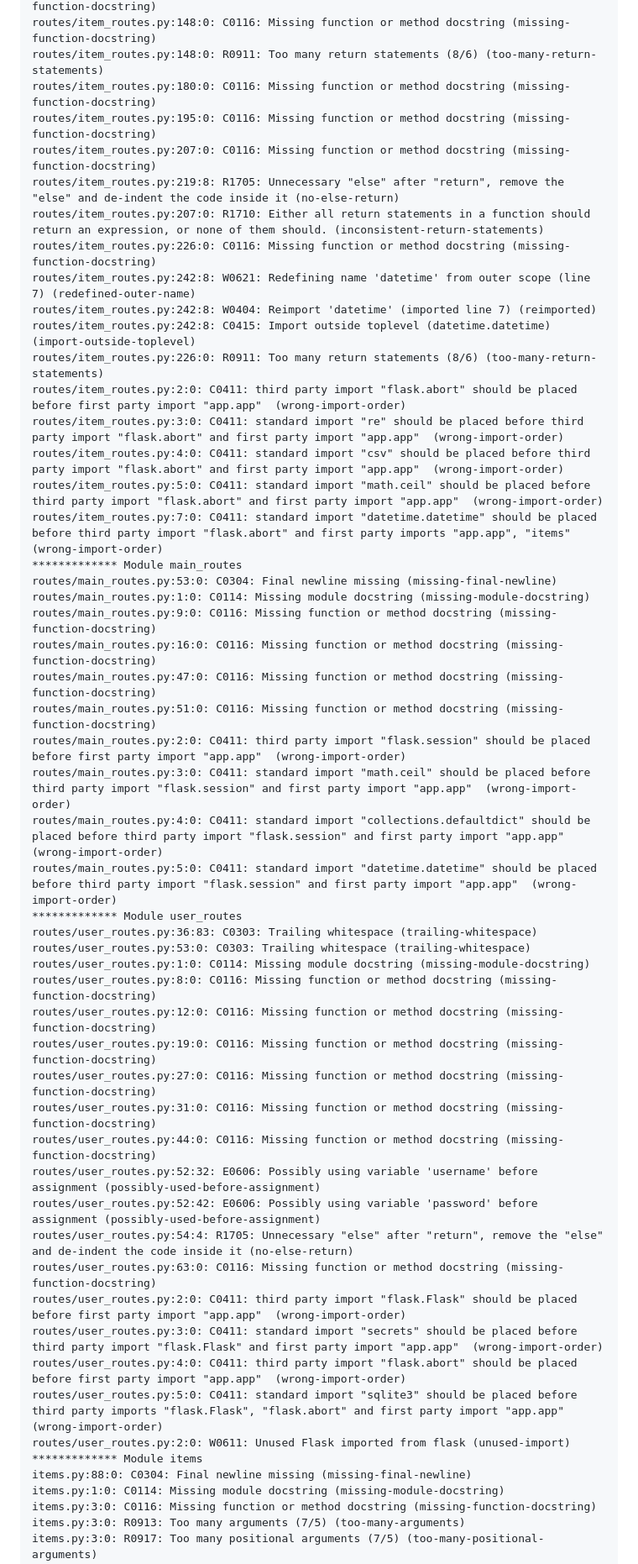
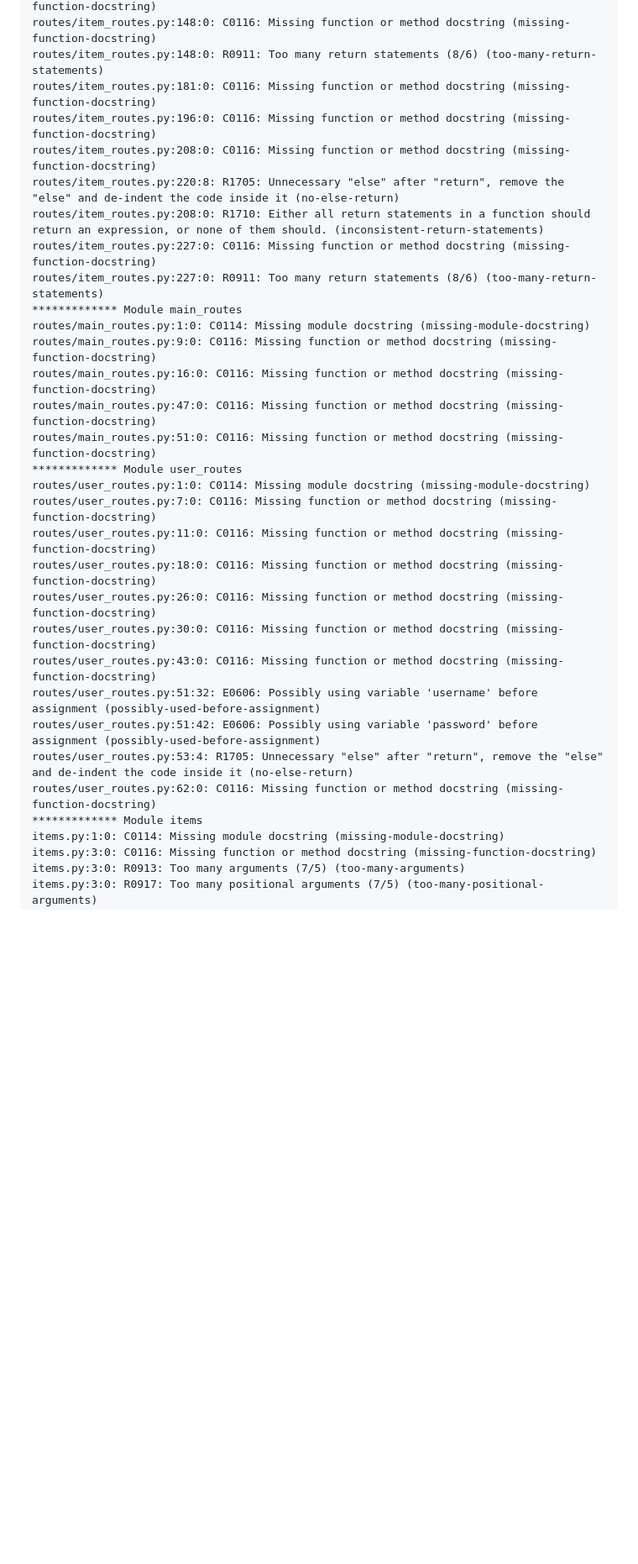
Before and after one commit to matiashei/lintuhavainnot, a Markdown page: pylint-report.md, the part around one of its changes. Shown at 84% size. Drawn GitHub-style; blank space fills up the shorter version.

Commit message:
Refresh pylint report with latest issues
Updated pylint report with new warnings and errors.

```diff
--- a/pylint-report.md
+++ b/pylint-report.md
@@ -32,53 +23,32 @@ routes/item_routes.py:131:0: C0116: Missing function or method docstring (missin
 routes/item_routes.py:139:0: C0116: Missing function or method docstring (missing-function-docstring)
 routes/item_routes.py:148:0: C0116: Missing function or method docstring (missing-function-docstring)
 routes/item_routes.py:148:0: R0911: Too many return statements (8/6) (too-many-return-statements)
-routes/item_routes.py:180:0: C0116: Missing function or method docstring (missing-function-docstring)
-routes/item_routes.py:195:0: C0116: Missing function or method docstring (missing-function-docstring)
-routes/item_routes.py:207:0: C0116: Missing function or method docstring (missing-function-docstring)
-routes/item_routes.py:219:8: R1705: Unnecessary "else" after "return", remove the "else" and de-indent the code inside it (no-else-return)
-routes/item_routes.py:207:0: R1710: Either all return statements in a function should return an expression, or none of them should. (inconsistent-return-statements)
-routes/item_routes.py:226:0: C0116: Missing function or method docstring (missing-function-docstring)
-routes/item_routes.py:242:8: W0621: Redefining name 'datetime' from outer scope (line 7) (redefined-outer-name)
-routes/item_routes.py:242:8: W0404: Reimport 'datetime' (imported line 7) (reimported)
-routes/item_routes.py:242:8: C0415: Import outside toplevel (datetime.datetime) (import-outside-toplevel)
-routes/item_routes.py:226:0: R0911: Too many return statements (8/6) (too-many-return-statements)
-routes/item_routes.py:2:0: C0411: third party import "flask.abort" should be placed before first party import "app.app"  (wrong-import-order)
-routes/item_routes.py:3:0: C0411: standard import "re" should be placed before third party import "flask.abort" and first party import "app.app"  (wrong-import-order)
-routes/item_routes.py:4:0: C0411: standard import "csv" should be placed before third party import "flask.abort" and first party import "app.app"  (wrong-import-order)
-routes/item_routes.py:5:0: C0411: standard import "math.ceil" should be placed before third party import "flask.abort" and first party import "app.app"  (wrong-import-order)
-routes/item_routes.py:7:0: C0411: standard import "datetime.datetime" should be placed before third party import "flask.abort" and first party imports "app.app", "items"  (wrong-import-order)
+routes/item_routes.py:181:0: C0116: Missing function or method docstring (missing-function-docstring)
+routes/item_routes.py:196:0: C0116: Missing function or method docstring (missing-function-docstring)
+routes/item_routes.py:208:0: C0116: Missing function or method docstring (missing-function-docstring)
+routes/item_routes.py:220:8: R1705: Unnecessary "else" after "return", remove the "else" and de-indent the code inside it (no-else-return)
+routes/item_routes.py:208:0: R1710: Either all return statements in a function should return an expression, or none of them should. (inconsistent-return-statements)
+routes/item_routes.py:227:0: C0116: Missing function or method docstring (missing-function-docstring)
+routes/item_routes.py:227:0: R0911: Too many return statements (8/6) (too-many-return-statements)
 ************* Module main_routes
-routes/main_routes.py:53:0: C0304: Final newline missing (missing-final-newline)
 routes/main_routes.py:1:0: C0114: Missing module docstring (missing-module-docstring)
 routes/main_routes.py:9:0: C0116: Missing function or method docstring (missing-function-docstring)
 routes/main_routes.py:16:0: C0116: Missing function or method docstring (missing-function-docstring)
 routes/main_routes.py:47:0: C0116: Missing function or method docstring (missing-function-docstring)
 routes/main_routes.py:51:0: C0116: Missing function or method docstring (missing-function-docstring)
-routes/main_routes.py:2:0: C0411: third party import "flask.session" should be placed before first party import "app.app"  (wrong-import-order)
-routes/main_routes.py:3:0: C0411: standard import "math.ceil" should be placed before third party import "flask.session" and first party import "app.app"  (wrong-import-order)
-routes/main_routes.py:4:0: C0411: standard import "collections.defaultdict" should be placed before third party import "flask.session" and first party import "app.app"  (wrong-import-order)
-routes/main_routes.py:5:0: C0411: standard import "datetime.datetime" should be placed before third party import "flask.session" and first party import "app.app"  (wrong-import-order)
 ************* Module user_routes
-routes/user_routes.py:36:83: C0303: Trailing whitespace (trailing-whitespace)
-routes/user_routes.py:53:0: C0303: Trailing whitespace (trailing-whitespace)
 routes/user_routes.py:1:0: C0114: Missing module docstring (missing-module-docstring)
-routes/user_routes.py:8:0: C0116: Missing function or method docstring (missing-function-docstring)
-routes/user_routes.py:12:0: C0116: Missing function or method docstring (missing-function-docstring)
-routes/user_routes.py:19:0: C0116: Missing function or method docstring (missing-function-docstring)
-routes/user_routes.py:27:0: C0116: Missing function or method docstring (missing-function-docstring)
-routes/user_routes.py:31:0: C0116: Missing function or method docstring (missing-function-docstring)
-routes/user_routes.py:44:0: C0116: Missing function or method docstring (missing-function-docstring)
-routes/user_routes.py:52:32: E0606: Possibly using variable 'username' before assignment (possibly-used-before-assignment)
-routes/user_routes.py:52:42: E0606: Possibly using variable 'password' before assignment (possibly-used-before-assignment)
-routes/user_routes.py:54:4: R1705: Unnecessary "else" after "return", remove the "else" and de-indent the code inside it (no-else-return)
-routes/user_routes.py:63:0: C0116: Missing function or method docstring (missing-function-docstring)
-routes/user_routes.py:2:0: C0411: third party import "flask.Flask" should be placed before first party import "app.app"  (wrong-import-order)
-routes/user_routes.py:3:0: C0411: standard import "secrets" should be placed before third party import "flask.Flask" and first party import "app.app"  (wrong-import-order)
-routes/user_routes.py:4:0: C0411: third party import "flask.abort" should be placed before first party import "app.app"  (wrong-import-order)
-routes/user_routes.py:5:0: C0411: standard import "sqlite3" should be placed before third party imports "flask.Flask", "flask.abort" and first party import "app.app"  (wrong-import-order)
-routes/user_routes.py:2:0: W0611: Unused Flask imported from flask (unused-import)
+routes/user_routes.py:7:0: C0116: Missing function or method docstring (missing-function-docstring)
+routes/user_routes.py:11:0: C0116: Missing function or method docstring (missing-function-docstring)
+routes/user_routes.py:18:0: C0116: Missing function or method docstring (missing-function-docstring)
+routes/user_routes.py:26:0: C0116: Missing function or method docstring (missing-function-docstring)
+routes/user_routes.py:30:0: C0116: Missing function or method docstring (missing-function-docstring)
+routes/user_routes.py:43:0: C0116: Missing function or method docstring (missing-function-docstring)
+routes/user_routes.py:51:32: E0606: Possibly using variable 'username' before assignment (possibly-used-before-assignment)
+routes/user_routes.py:51:42: E0606: Possibly using variable 'password' before assignment (possibly-used-before-assignment)
+routes/user_routes.py:53:4: R1705: Unnecessary "else" after "return", remove the "else" and de-indent the code inside it (no-else-return)
+routes/user_routes.py:62:0: C0116: Missing function or method docstring (missing-function-docstring)
 ************* Module items
-items.py:88:0: C0304: Final newline missing (missing-final-newline)
 items.py:1:0: C0114: Missing module docstring (missing-module-docstring)
 items.py:3:0: C0116: Missing function or method docstring (missing-function-docstring)
 items.py:3:0: R0913: Too many arguments (7/5) (too-many-arguments)
```
Also changed, not shown: other parts of pylint-report.md (+2 -11 lines).
